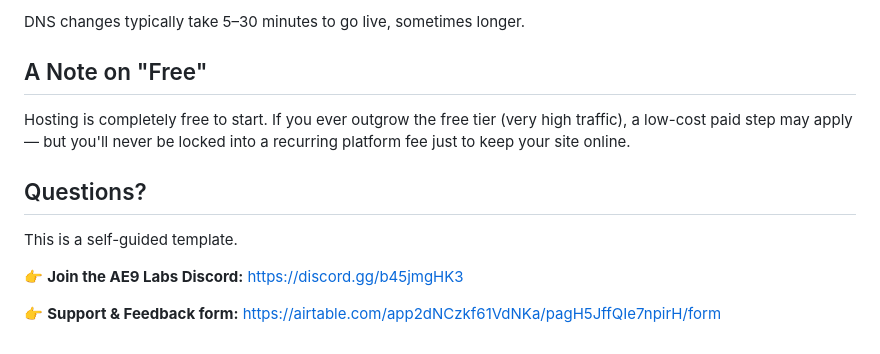
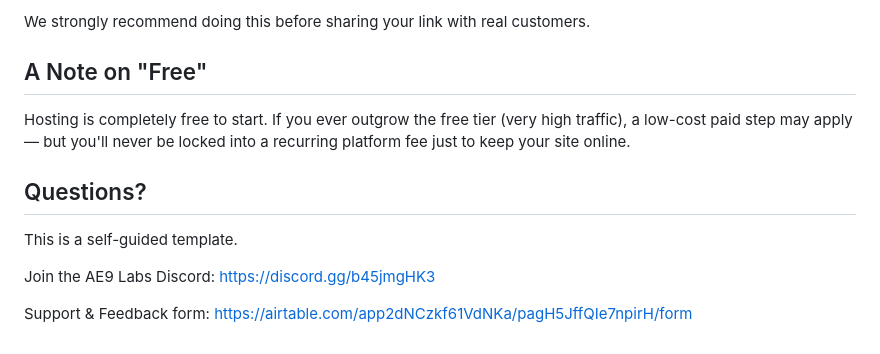
Before and after one commit to amberempowered8-alt/etsy-seller-storefront, a Markdown page: README.md, the part around one of its changes. Drawn GitHub-style.

```diff
--- a/README.md
+++ b/README.md
@@ -56,12 +62,14 @@ Log into your domain provider's DNS management panel and add:
 
-DNS changes typically take 5–30 minutes to go live, sometimes longer.
+We strongly recommend doing this before sharing your link with real customers.
 
 ## A Note on "Free"
+
 Hosting is completely free to start. If you ever outgrow the free tier (very high traffic), a low-cost paid step may apply — but you'll never be locked into a recurring platform fee just to keep your site online.
 
 ## Questions?
+
 This is a self-guided template.
 
-👉 **Join the AE9 Labs Discord:** https://discord.gg/b45jmgHK3
+Join the AE9 Labs Discord: https://discord.gg/b45jmgHK3
 
-👉 **Support & Feedback form:** https://airtable.com/app2dNCzkf61VdNKa/pagH5JffQIe7npirH/form
+Support & Feedback form: https://airtable.com/app2dNCzkf61VdNKa/pagH5JffQIe7npirH/form
```
Also changed, not shown: other parts of README.md (+36 -30 lines).
